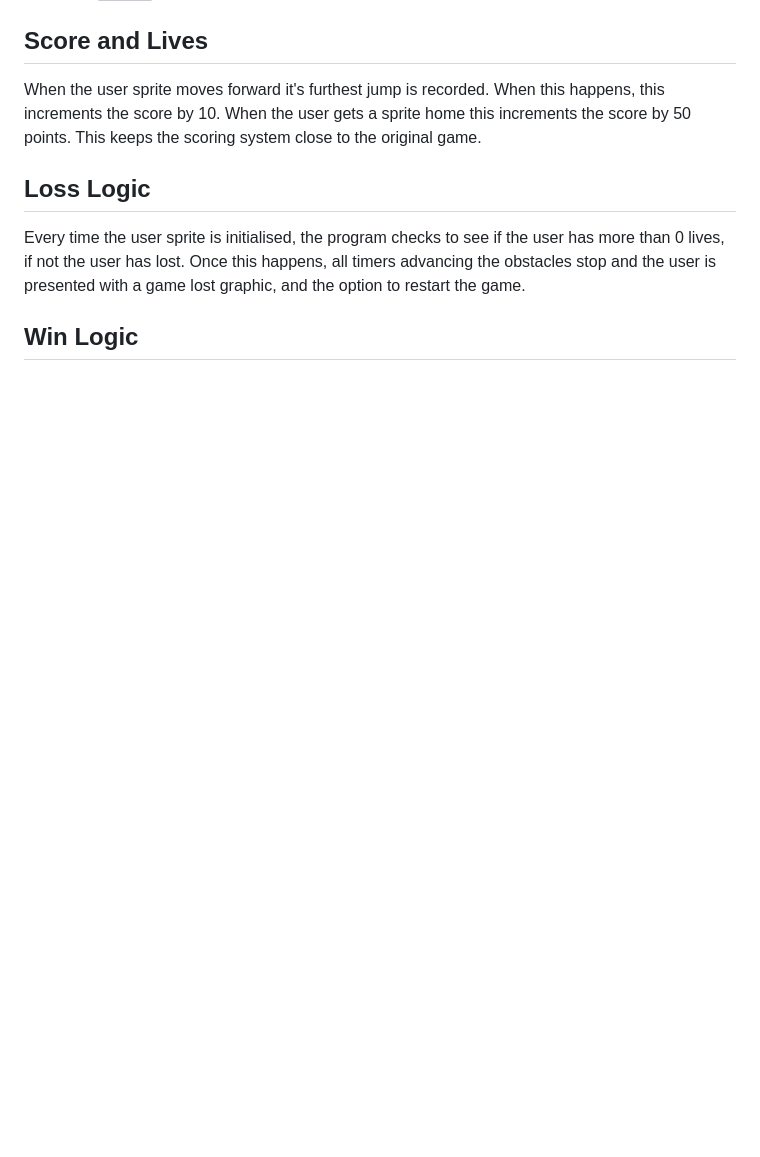
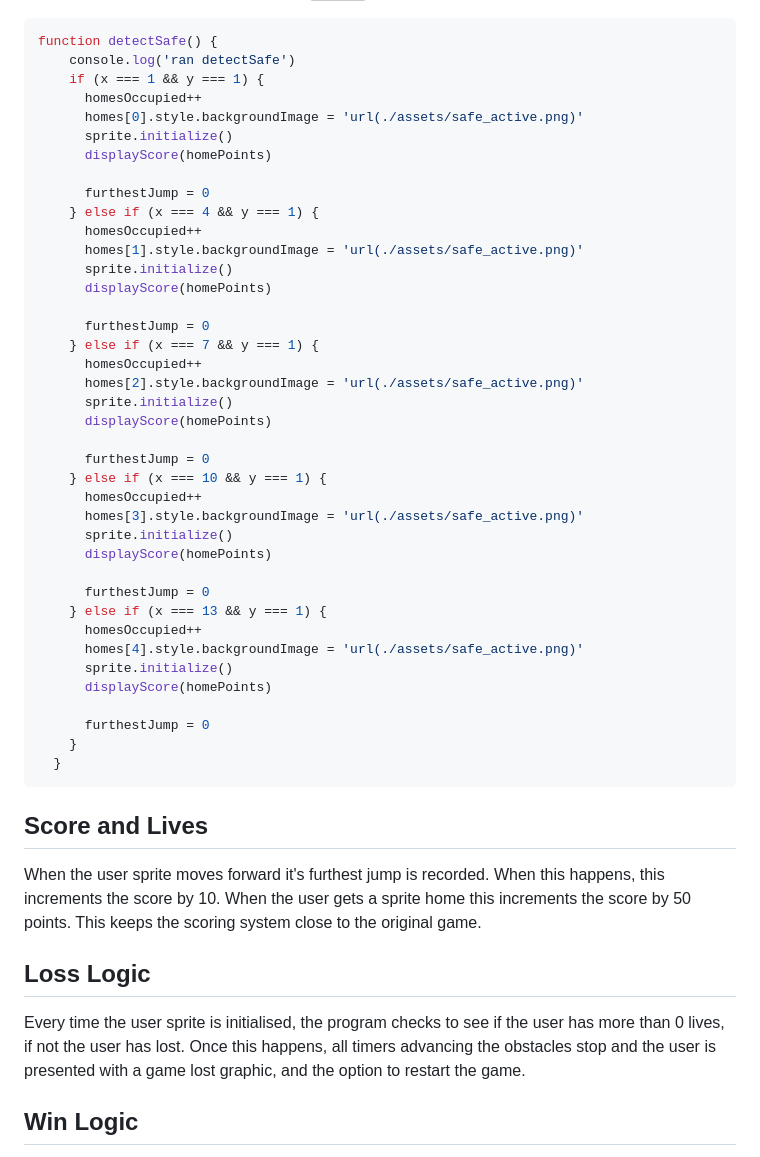
Before and after one commit to Jompra/Pupper-Game, a Markdown page: README.md, the part around the change printed below. Drawn GitHub-style; blank space fills up the shorter version; grey boxes are pictures that could not be loaded.

````diff
--- a/README.md
+++ b/README.md
@@ -77,4 +97,46 @@ Once the user's Sprite reaches the grid divs that are behind the houses, the hou
 ![homes](./assets/readme-images/Homes.png)
+
+```javascript
+function detectSafe() {
+    console.log('ran detectSafe')
+    if (x === 1 && y === 1) {
+      homesOccupied++
+      homes[0].style.backgroundImage = 'url(./assets/safe_active.png)'
+      sprite.initialize()
+      displayScore(homePoints)
+
+      furthestJump = 0
+    } else if (x === 4 && y === 1) {
+      homesOccupied++
+      homes[1].style.backgroundImage = 'url(./assets/safe_active.png)'
+      sprite.initialize()
+      displayScore(homePoints)
+
+      furthestJump = 0
+    } else if (x === 7 && y === 1) {
+      homesOccupied++
+      homes[2].style.backgroundImage = 'url(./assets/safe_active.png)'
+      sprite.initialize()
+      displayScore(homePoints)
+
+      furthestJump = 0
+    } else if (x === 10 && y === 1) {
+      homesOccupied++
+      homes[3].style.backgroundImage = 'url(./assets/safe_active.png)'
+      sprite.initialize()
+      displayScore(homePoints)
+
+      furthestJump = 0
+    } else if (x === 13 && y === 1) {
+      homesOccupied++
+      homes[4].style.backgroundImage = 'url(./assets/safe_active.png)'
+      sprite.initialize()
+      displayScore(homePoints)
+
+      furthestJump = 0
+    }
+  }
+```
 
 ## Score and Lives
 When the user sprite moves forward it's furthest jump is recorded. When this happens, this increments the score by 10. When the user gets a sprite home this increments the score by 50 points. This keeps the scoring system close to the original game.
````
Also changed, not shown: other parts of README.md (+59 -25 lines), assets/readme-images/Frogger_game_arcade.png (deleted), assets/readme-images/GameBoard.png (added), 2 other files.
